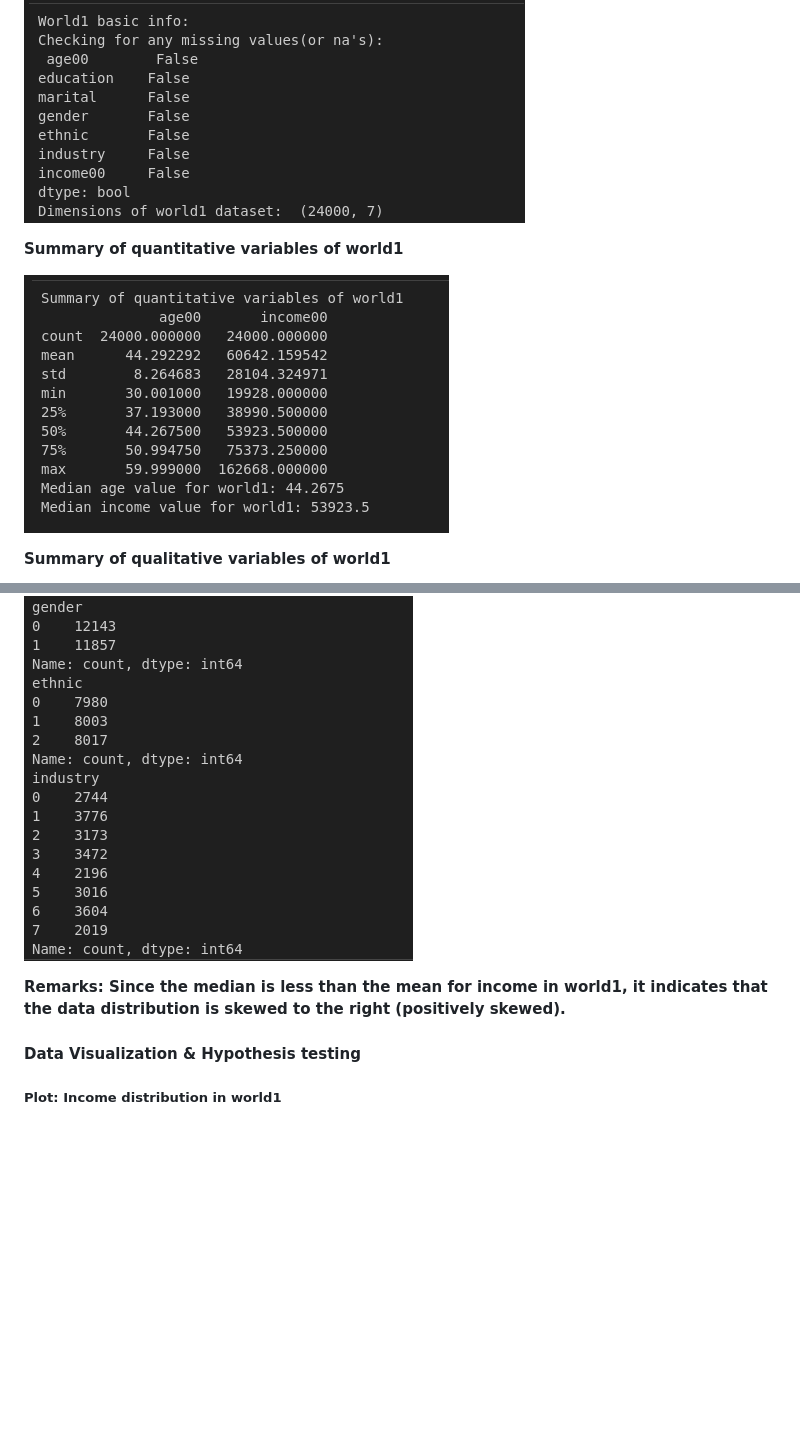
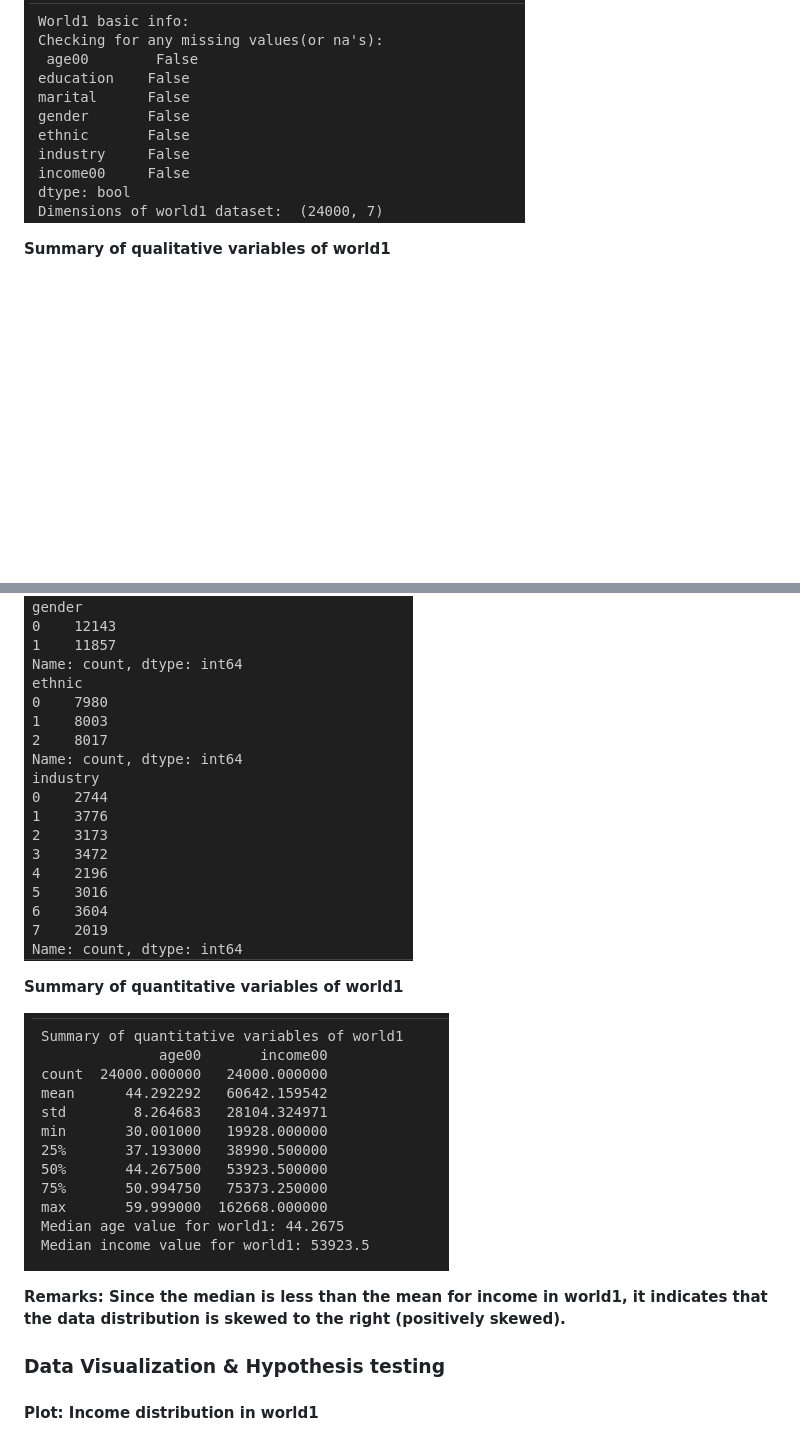
Before and after one commit to Anusha-raju/Utopia, a Markdown page: README.md, 2 parts joined by grey strips. Rendered like a GitHub page; blank space fills up the shorter version.

Commit message:
formatting readme for world1

```diff
--- a/README.md
+++ b/README.md
@@ -60,11 +60,6 @@ The World1 dataset has no missing values and the dimensions are 24000 rows acros
 
 
 
-**Summary of quantitative variables of world1**
-
-![Summary of quantitative of world1](https://github.com/Anusha-raju/Utopia/blob/main/images/world1%20quantitaive%20summary.png)
-
-
 
 **Summary of qualitative variables of world1**
 
@@ -75,10 +70,19 @@ The World1 dataset has no missing values and the dimensions are 24000 rows acros
 
 
 
+**Summary of quantitative variables of world1**
+
+![Summary of quantitative of world1](https://github.com/Anusha-raju/Utopia/blob/main/images/world1%20quantitaive%20summary.png)
+
+
+
+
 **Remarks: Since the median is less than the mean for income in world1, it indicates that the data distribution is skewed to the right (positively skewed).**
 
-#### Data Visualization & Hypothesis testing  <a name="datavisualization"></a>
-##### Plot: Income distribution in world1
+### Data Visualization & Hypothesis testing  <a name="datavisualization"></a>
+
+
+#### Plot: Income distribution in world1
 
 
 ![Income in world1](https://github.com/Anusha-raju/Utopia/blob/main/images/world1%20income.png)
```
Also changed, not shown: other parts of README.md (+45 -12 lines).
